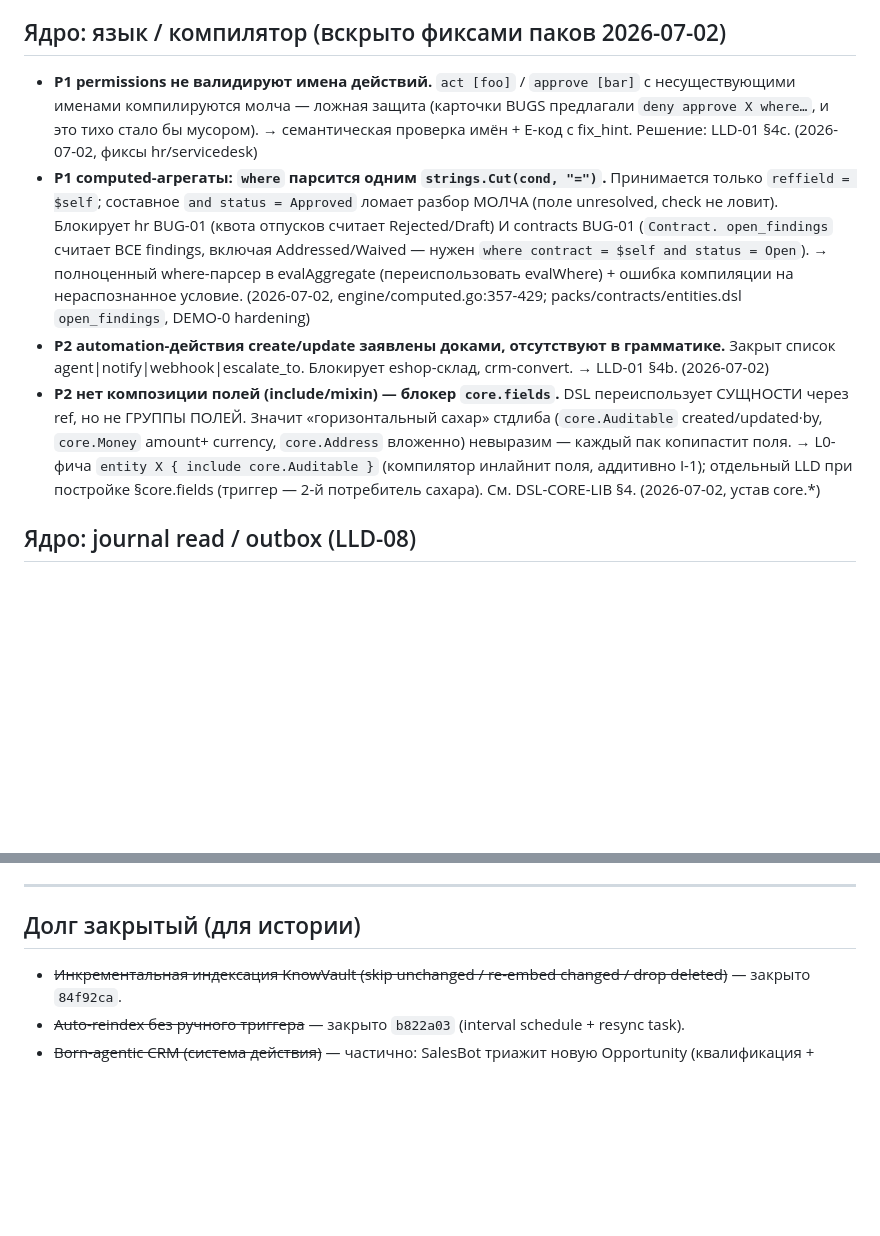
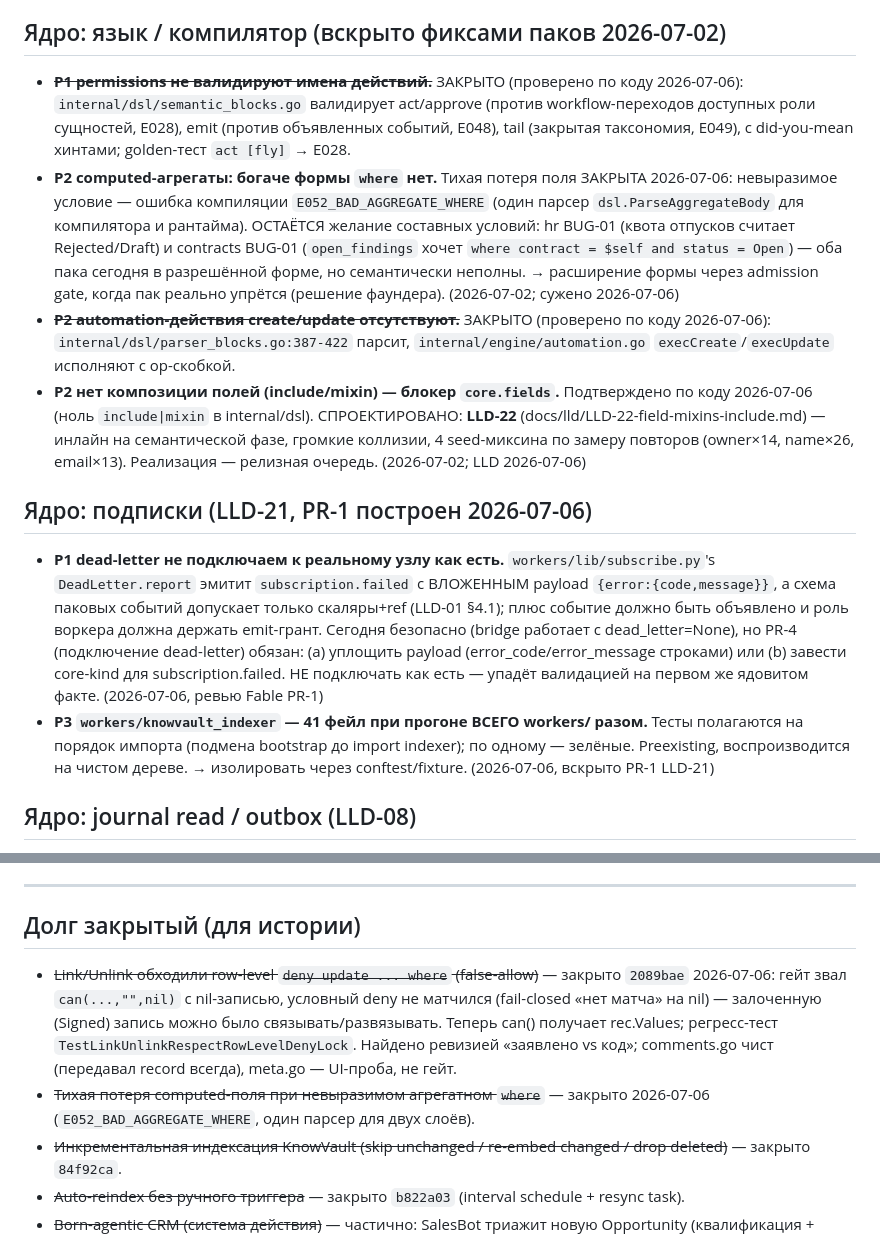
Before and after one commit to avangerus/kalita, a Markdown page: docs/TECHDEBT.md, 2 parts joined by grey strips. Drawn GitHub-style; blank space fills up the shorter version.

Commit message:
docs: TECHDEBT сверен с кодом (ревизия 2026-07-06) — 3 закрыто, LLD-21/22 хвосты внесены

```diff
--- a/docs/TECHDEBT.md
+++ b/docs/TECHDEBT.md
@@ -16,30 +16,46 @@ severity: **P0** блокирует прод · **P1** мешает заявле
 
 ## Ядро: язык / компилятор (вскрыто фиксами паков 2026-07-02)
 
-- **P1 permissions не валидируют имена действий.** `act [foo]` / `approve [bar]`
-  с несуществующими именами компилируются молча — ложная защита (карточки
-  BUGS предлагали `deny approve X where…`, и это тихо стало бы мусором).
-  → семантическая проверка имён + E-код с fix_hint. Решение: LLD-01 §4c.
-  (2026-07-02, фиксы hr/servicedesk)
-- **P1 computed-агрегаты: `where` парсится одним `strings.Cut(cond, "=")`.**
-  Принимается только `reffield = $self`; составное `and status = Approved`
-  ломает разбор МОЛЧА (поле unresolved, check не ловит). Блокирует hr BUG-01
-  (квота отпусков считает Rejected/Draft) И contracts BUG-01 (`Contract.
-  open_findings` считает ВСЕ findings, включая Addressed/Waived — нужен
-  `where contract = $self and status = Open`). → полноценный where-парсер в
-  evalAggregate (переиспользовать evalWhere) + ошибка компиляции на
-  нераспознанное условие. (2026-07-02, engine/computed.go:357-429;
-  packs/contracts/entities.dsl `open_findings`, DEMO-0 hardening)
-- **P2 automation-действия create/update заявлены доками, отсутствуют в
-  грамматике.** Закрыт список agent|notify|webhook|escalate_to. Блокирует
-  eshop-склад, crm-convert. → LLD-01 §4b. (2026-07-02)
-- **P2 нет композиции полей (include/mixin) — блокер `core.fields`.** DSL
-  переиспользует СУЩНОСТИ через ref, но не ГРУППЫ ПОЛЕЙ. Значит «горизонтальный
-  сахар» стдлиба (`core.Auditable` created/updated·by, `core.Money` amount+
-  currency, `core.Address` вложенно) невыразим — каждый пак копипастит поля.
-  → L0-фича `entity X { include core.Auditable }` (компилятор инлайнит поля,
-  аддитивно I-1); отдельный LLD при постройке §core.fields (триггер — 2-й
-  потребитель сахара). См. DSL-CORE-LIB §4. (2026-07-02, устав core.*)
+- ~~**P1 permissions не валидируют имена действий.**~~ ЗАКРЫТО (проверено по
+  коду 2026-07-06): `internal/dsl/semantic_blocks.go` валидирует
+  act/approve (против workflow-переходов доступных роли сущностей, E028),
+  emit (против объявленных событий, E048), tail (закрытая таксономия, E049),
+  с did-you-mean хинтами; golden-тест `act [fly]` → E028.
+- **P2 computed-агрегаты: богаче формы `where` нет.** Тихая потеря поля
+  ЗАКРЫТА 2026-07-06: невыразимое условие — ошибка компиляции
+  `E052_BAD_AGGREGATE_WHERE` (один парсер `dsl.ParseAggregateBody` для
+  компилятора и рантайма). ОСТАЁТСЯ желание составных условий: hr BUG-01
+  (квота отпусков считает Rejected/Draft) и contracts BUG-01
+  (`open_findings` хочет `where contract = $self and status = Open`) — оба
+  пака сегодня в разрешённой форме, но семантически неполны. → расширение
+  формы через admission gate, когда пак реально упрётся (решение фаундера).
+  (2026-07-02; сужено 2026-07-06)
+- ~~**P2 automation-действия create/update отсутствуют.**~~ ЗАКРЫТО
+  (проверено по коду 2026-07-06): `internal/dsl/parser_blocks.go:387-422`
+  парсит, `internal/engine/automation.go` `execCreate`/`execUpdate` исполняют
+  с op-скобкой.
+- **P2 нет композиции полей (include/mixin) — блокер `core.fields`.**
+  Подтверждено по коду 2026-07-06 (ноль `include|mixin` в internal/dsl).
+  СПРОЕКТИРОВАНО: **LLD-22** (docs/lld/LLD-22-field-mixins-include.md) —
+  инлайн на семантической фазе, громкие коллизии, 4 seed-миксина по замеру
+  повторов (owner×14, name×26, email×13). Реализация — релизная очередь.
+  (2026-07-02; LLD 2026-07-06)
+
+## Ядро: подписки (LLD-21, PR-1 построен 2026-07-06)
+
+- **P1 dead-letter не подключаем к реальному узлу как есть.**
+  `workers/lib/subscribe.py`'s `DeadLetter.report` эмитит `subscription.failed`
+  с ВЛОЖЕННЫМ payload `{error:{code,message}}`, а схема паковых событий
+  допускает только скаляры+ref (LLD-01 §4.1); плюс событие должно быть
+  объявлено и роль воркера должна держать emit-грант. Сегодня безопасно
+  (bridge работает с dead_letter=None), но PR-4 (подключение dead-letter)
+  обязан: (a) уплощить payload (error_code/error_message строками) или
+  (b) завести core-kind для subscription.failed. НЕ подключать как есть —
+  упадёт валидацией на первом же ядовитом факте. (2026-07-06, ревью Fable PR-1)
+- **P3 `workers/knowvault_indexer` — 41 фейл при прогоне ВСЕГО workers/ разом.**
+  Тесты полагаются на порядок импорта (подмена bootstrap до import indexer);
+  по одному — зелёные. Preexisting, воспроизводится на чистом дереве. →
+  изолировать через conftest/fixture. (2026-07-06, вскрыто PR-1 LLD-21)
 
 ## Ядро: journal read / outbox (LLD-08)
 
@@ -311,6 +327,15 @@ LLM-вызовами agent_runner. Но пока его нет, дыры наш
 
 ## Долг закрытый (для истории)
 
+- ~~Link/Unlink обходили row-level `deny update ... where` (false-allow)~~ —
+  закрыто `2089bae` 2026-07-06: гейт звал `can(...,"",nil)` с nil-записью,
+  условный deny не матчился (fail-closed «нет матча» на nil) — залоченную
+  (Signed) запись можно было связывать/развязывать. Теперь can() получает
+  rec.Values; регресс-тест `TestLinkUnlinkRespectRowLevelDenyLock`. Найдено
+  ревизией «заявлено vs код»; comments.go чист (передавал record всегда),
+  meta.go — UI-проба, не гейт.
+- ~~Тихая потеря computed-поля при невыразимом агрегатном `where`~~ — закрыто
+  2026-07-06 (`E052_BAD_AGGREGATE_WHERE`, один парсер для двух слоёв).
 - ~~Инкрементальная индексация KnowVault (skip unchanged / re-embed changed / drop deleted)~~ — закрыто `84f92ca`.
 - ~~Auto-reindex без ручного триггера~~ — закрыто `b822a03` (interval schedule + resync task).
 - ~~Born-agentic CRM (система действия)~~ — частично: SalesBot триажит новую Opportunity (квалификация + follow-up Activity + advance), HITL на close_won цел. Доказано вживую 2026-06-12.
```
